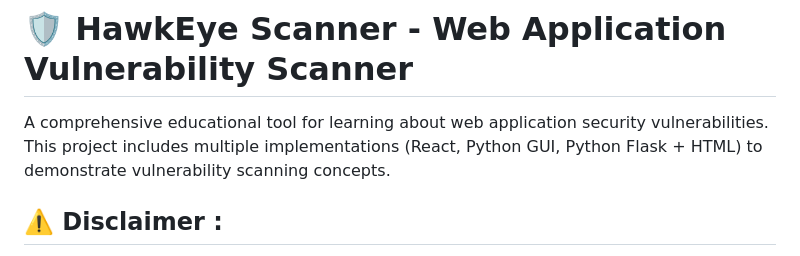
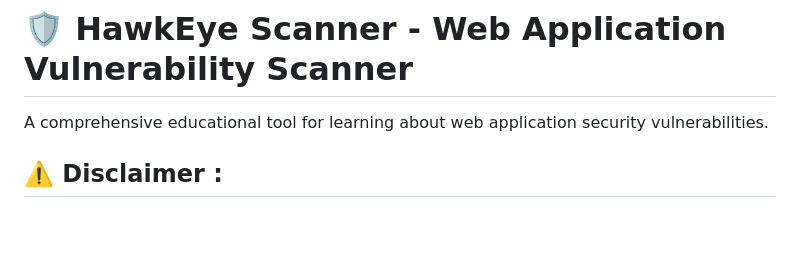
Before and after one commit to Torqued-codes/Cybersecurity-HawkEye-Scanner-Project, a Markdown page: README.md, the part around one of its changes. Rendered like a GitHub page; blank space fills up the shorter version.

Commit message:
Fix README formatting and clarify project description
Corrected formatting and improved clarity in the README.

```diff
--- a/README.md
+++ b/README.md
@@ -1,6 +1,6 @@
 # 🛡️ HawkEye Scanner - Web Application Vulnerability Scanner
 
-A comprehensive educational tool for learning about web application security vulnerabilities. This project includes multiple implementations (React, Python GUI, Python Flask + HTML) to demonstrate vulnerability scanning concepts.
+A comprehensive educational tool for learning about web application security vulnerabilities.
 
 ## ⚠️ Disclaimer :
 
```
Also changed, not shown: other parts of README.md (+1 -1 lines).
